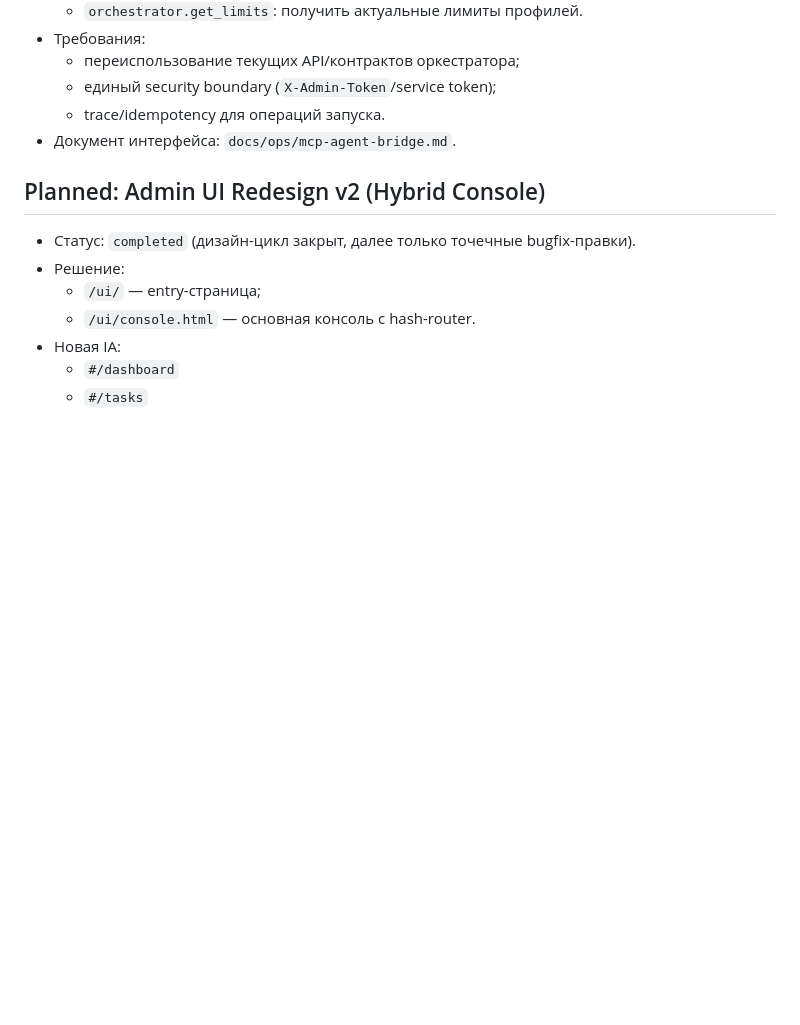
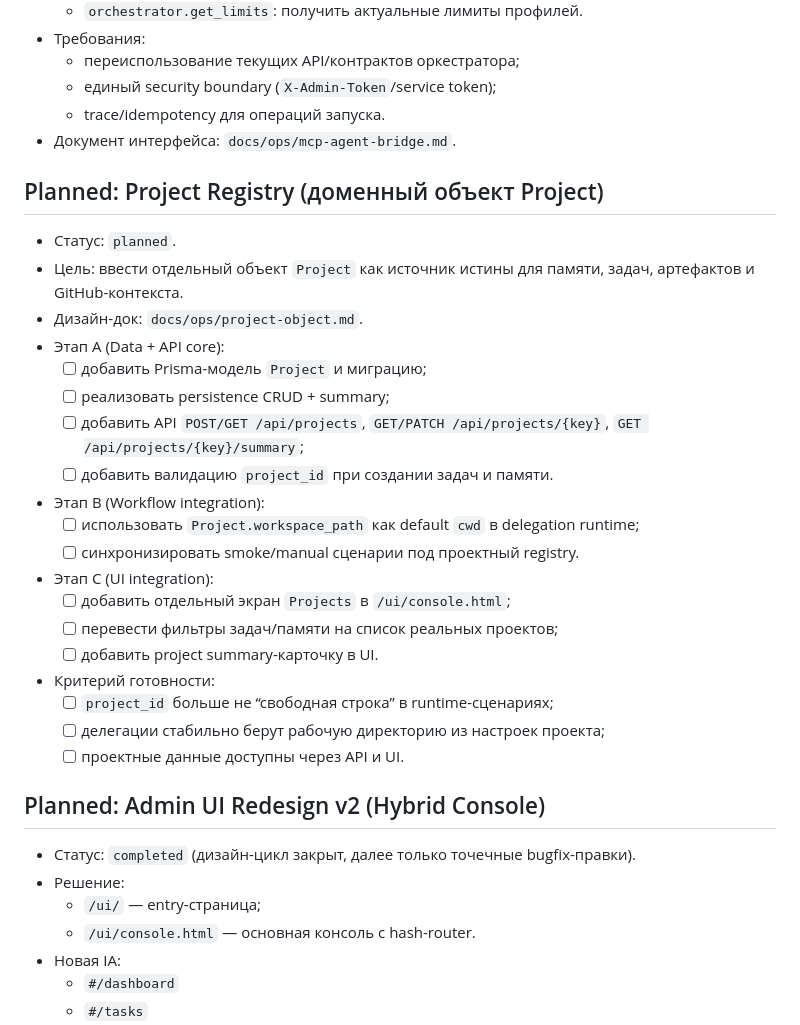
Before and after one commit to yakoodev/codex-orchestrator, a Markdown page: docs/ops/roadmap.md, the part around the change. Rendered like a GitHub page; blank space fills up the shorter version.

Commit message:
docs(project): define Project registry spec and rollout tasks

```diff
--- a/docs/ops/roadmap.md
+++ b/docs/ops/roadmap.md
@@ -18,6 +18,27 @@
   - единый security boundary (`X-Admin-Token`/service token);
   - trace/idempotency для операций запуска.
 - Документ интерфейса: `docs/ops/mcp-agent-bridge.md`.
+
+## Planned: Project Registry (доменный объект Project)
+- Статус: `planned`.
+- Цель: ввести отдельный объект `Project` как источник истины для памяти, задач, артефактов и GitHub-контекста.
+- Дизайн-док: `docs/ops/project-object.md`.
+- Этап A (Data + API core):
+  - [ ] добавить Prisma-модель `Project` и миграцию;
+  - [ ] реализовать persistence CRUD + summary;
+  - [ ] добавить API `POST/GET /api/projects`, `GET/PATCH /api/projects/{key}`, `GET /api/projects/{key}/summary`;
+  - [ ] добавить валидацию `project_id` при создании задач и памяти.
+- Этап B (Workflow integration):
+  - [ ] использовать `Project.workspace_path` как default `cwd` в delegation runtime;
+  - [ ] синхронизировать smoke/manual сценарии под проектный registry.
+- Этап C (UI integration):
+  - [ ] добавить отдельный экран `Projects` в `/ui/console.html`;
+  - [ ] перевести фильтры задач/памяти на список реальных проектов;
+  - [ ] добавить project summary-карточку в UI.
+- Критерий готовности:
+  - [ ] `project_id` больше не “свободная строка” в runtime-сценариях;
+  - [ ] делегации стабильно берут рабочую директорию из настроек проекта;
+  - [ ] проектные данные доступны через API и UI.
 
 ## Planned: Admin UI Redesign v2 (Hybrid Console)
 - Статус: `completed` (дизайн-цикл закрыт, далее только точечные bugfix-правки).
```
Also changed, not shown: docs/ops/pr1-progress.md (+4 -0 lines), docs/ops/project-object.md (added, +118 -0 lines).
